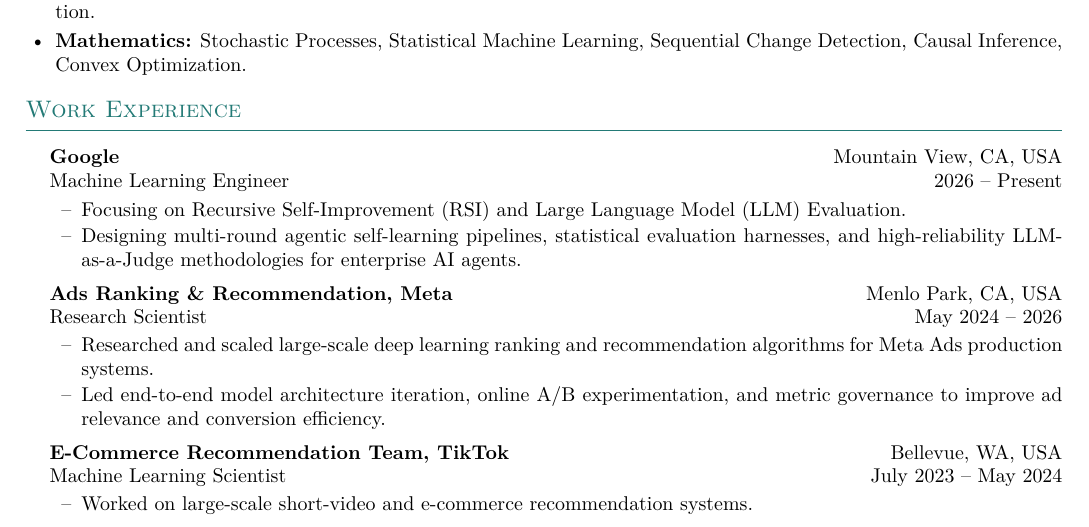
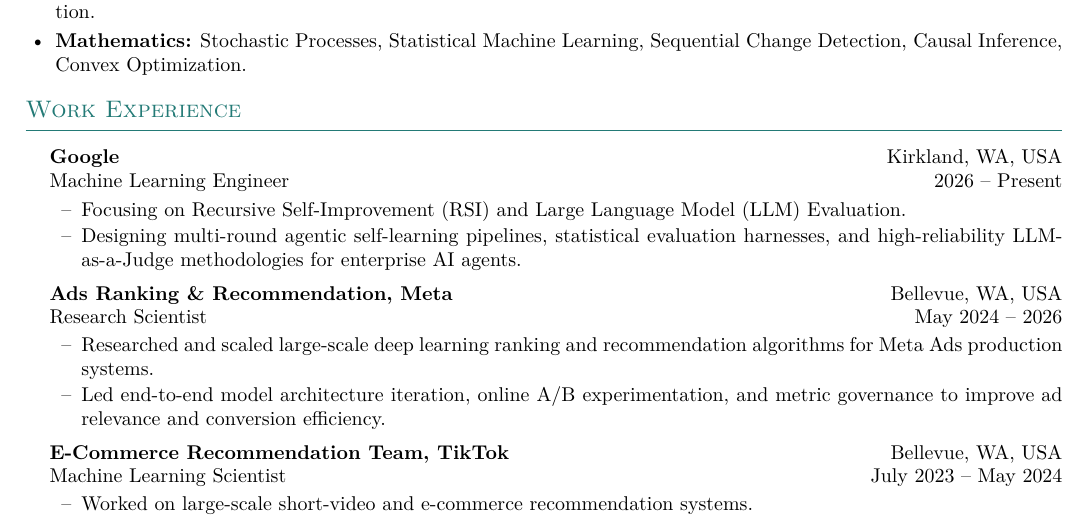
Before and after one commit to Minghe0Zhang/Minghe0Zhang.github.io, a LaTeX CV (Resume_Minghe.tex): part of page 1 of 3, cut so that both start at the same text. Compiled offline with pdfLaTeX.

Commit message:
Update Google location to Kirkland, WA and Meta location to Bellevue, WA

```diff
--- a/Resume_Minghe.tex
+++ b/Resume_Minghe.tex
@@ -84,13 +84,13 @@
 
 \section{Work Experience}
 
-\entry{Google}{Mountain View, CA, USA}{Machine Learning Engineer}{2026 -- Present}
+\entry{Google}{Kirkland, WA, USA}{Machine Learning Engineer}{2026 -- Present}
 \begin{cvitems}
   \item Focusing on Recursive Self-Improvement (RSI) and Large Language Model (LLM) Evaluation.
   \item Designing multi-round agentic self-learning pipelines, statistical evaluation harnesses, and high-reliability LLM-as-a-Judge methodologies for enterprise AI agents.
 \end{cvitems}
 
-\entry{Ads Ranking \& Recommendation, Meta}{Menlo Park, CA, USA}{Research Scientist}{May 2024 -- 2026}
+\entry{Ads Ranking \& Recommendation, Meta}{Bellevue, WA, USA}{Research Scientist}{May 2024 -- 2026}
 \begin{cvitems}
   \item Researched and scaled large-scale deep learning ranking and recommendation algorithms for Meta Ads production systems.
   \item Led end-to-end model architecture iteration, online A/B experimentation, and metric governance to improve ad relevance and conversion efficiency.
```
Also changed, not shown: Resume_Minghe.pdf.
